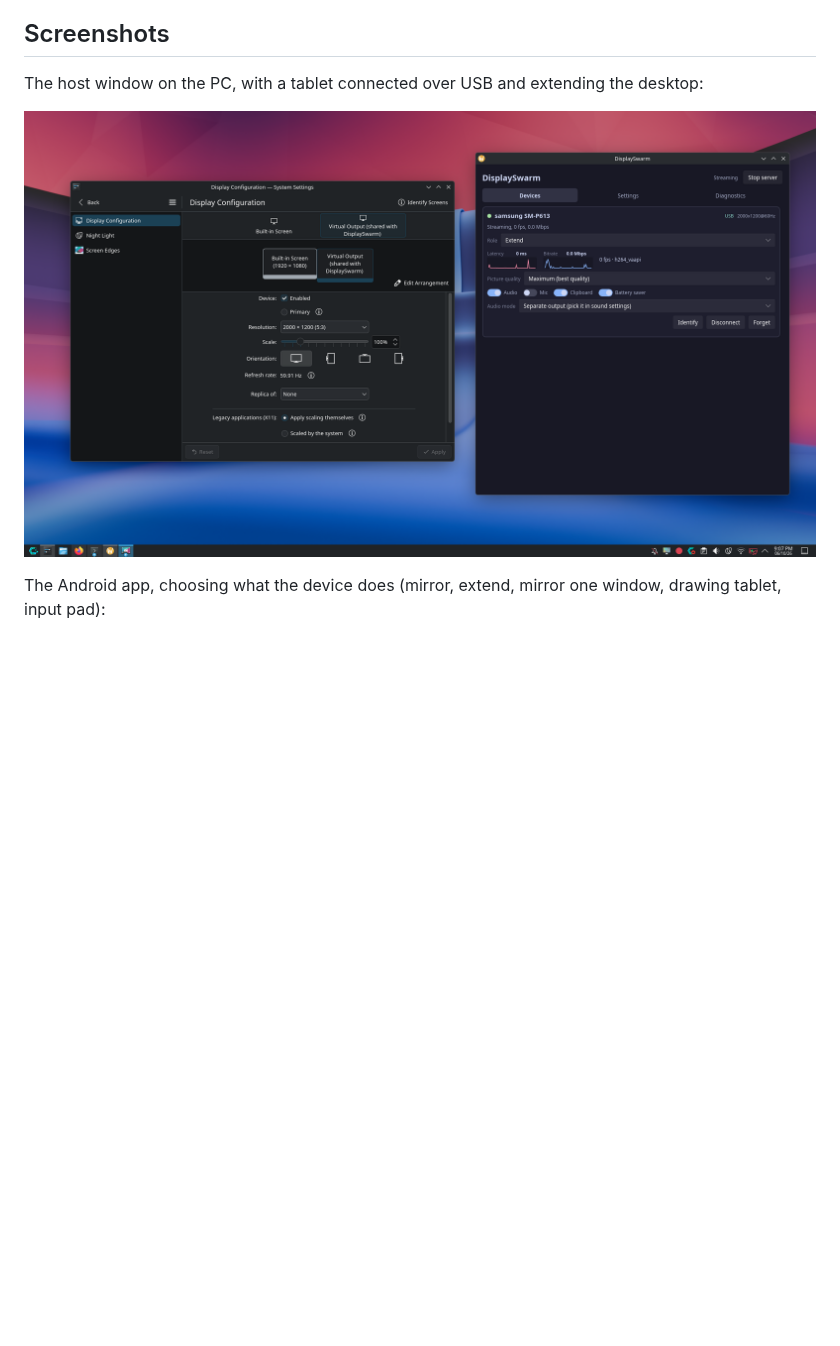
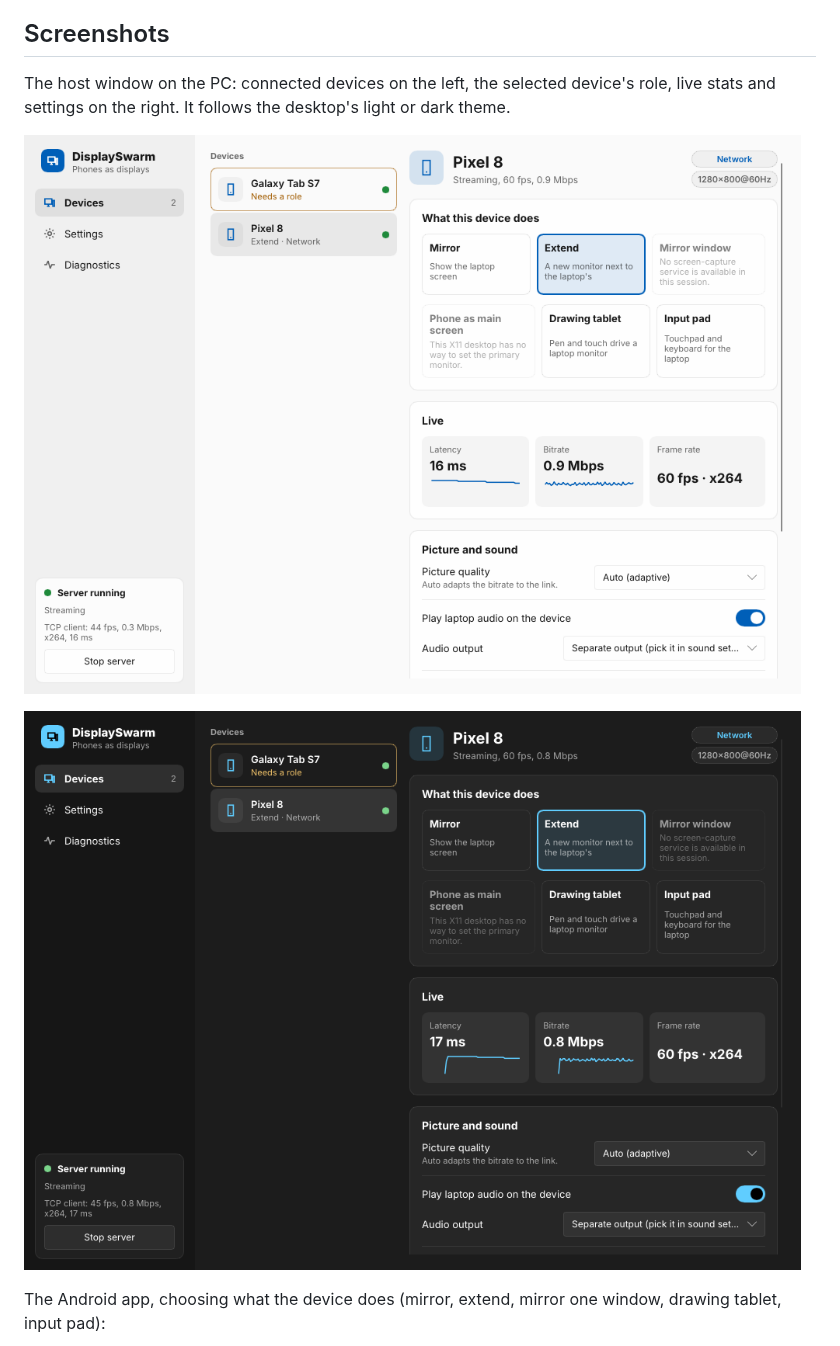
Before and after one commit to ratan00/displayswarm, a Markdown page: README.md, the part around the change. Rendered like a GitHub page; pictures changed too: docs/screenshots/host-dark.png (added), docs/screenshots/host.png; blank space fills up the shorter version.

Commit message:
README: screenshots of the redesigned host window (light and dark)
Co-Authored-By: Claude Opus 5.5 <noreply@anthropic.com>
Claude-Session: https://claude.ai/code/session_01WxhCAadr2gbeTTk6bQpA6m

```diff
--- a/README.md
+++ b/README.md
@@ -48,9 +48,11 @@ Then start DisplaySwarm on the PC, open the app on the phone and connect by USB
 
 ## Screenshots
 
-The host window on the PC, with a tablet connected over USB and extending the desktop:
+The host window on the PC: connected devices on the left, the selected device's role, live stats and settings on the right. It follows the desktop's light or dark theme.
 
-![DisplaySwarm host window on KDE Plasma](docs/screenshots/host.png)
+![DisplaySwarm host window, light theme](docs/screenshots/host.png)
+
+![DisplaySwarm host window, dark theme](docs/screenshots/host-dark.png)
 
 The Android app, choosing what the device does (mirror, extend, mirror one window, drawing tablet, input pad):
 
```
